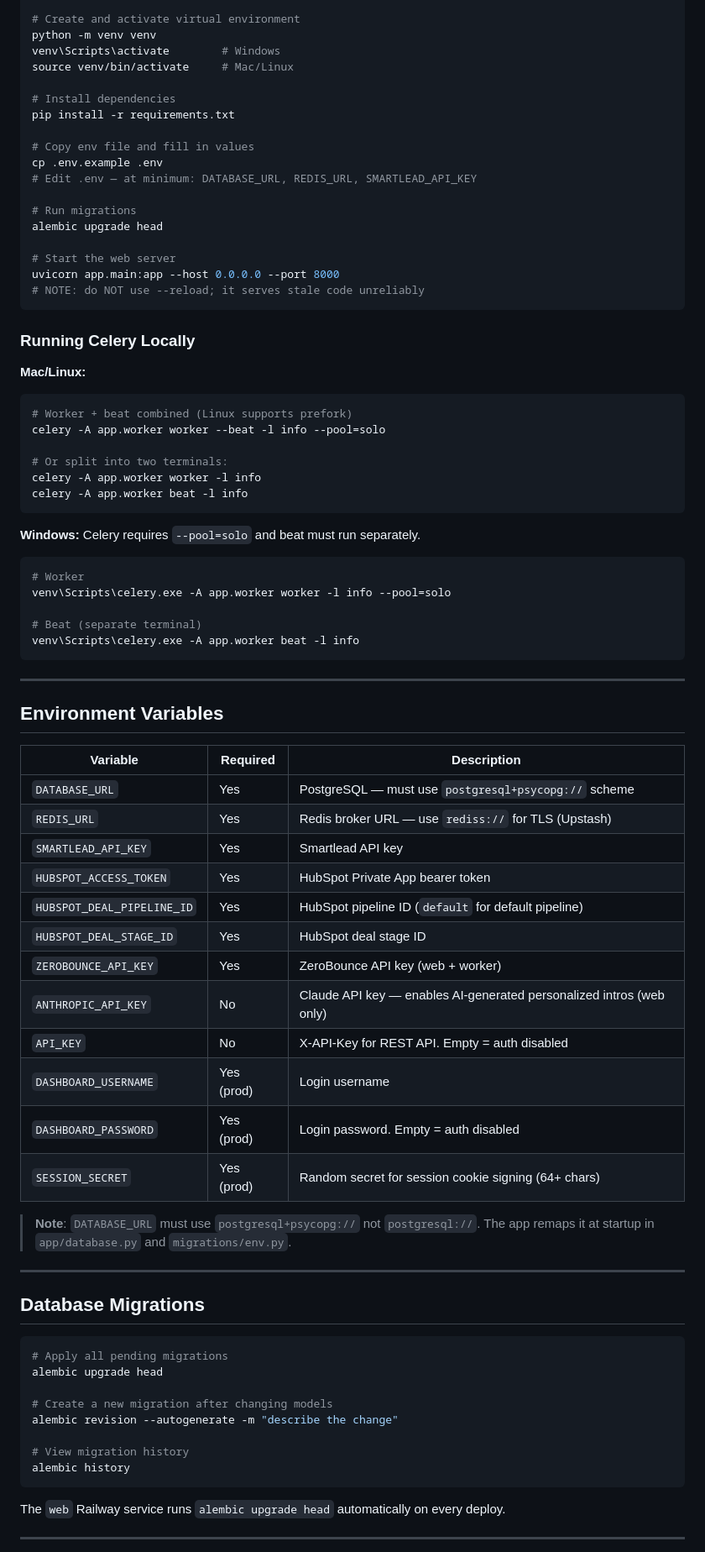
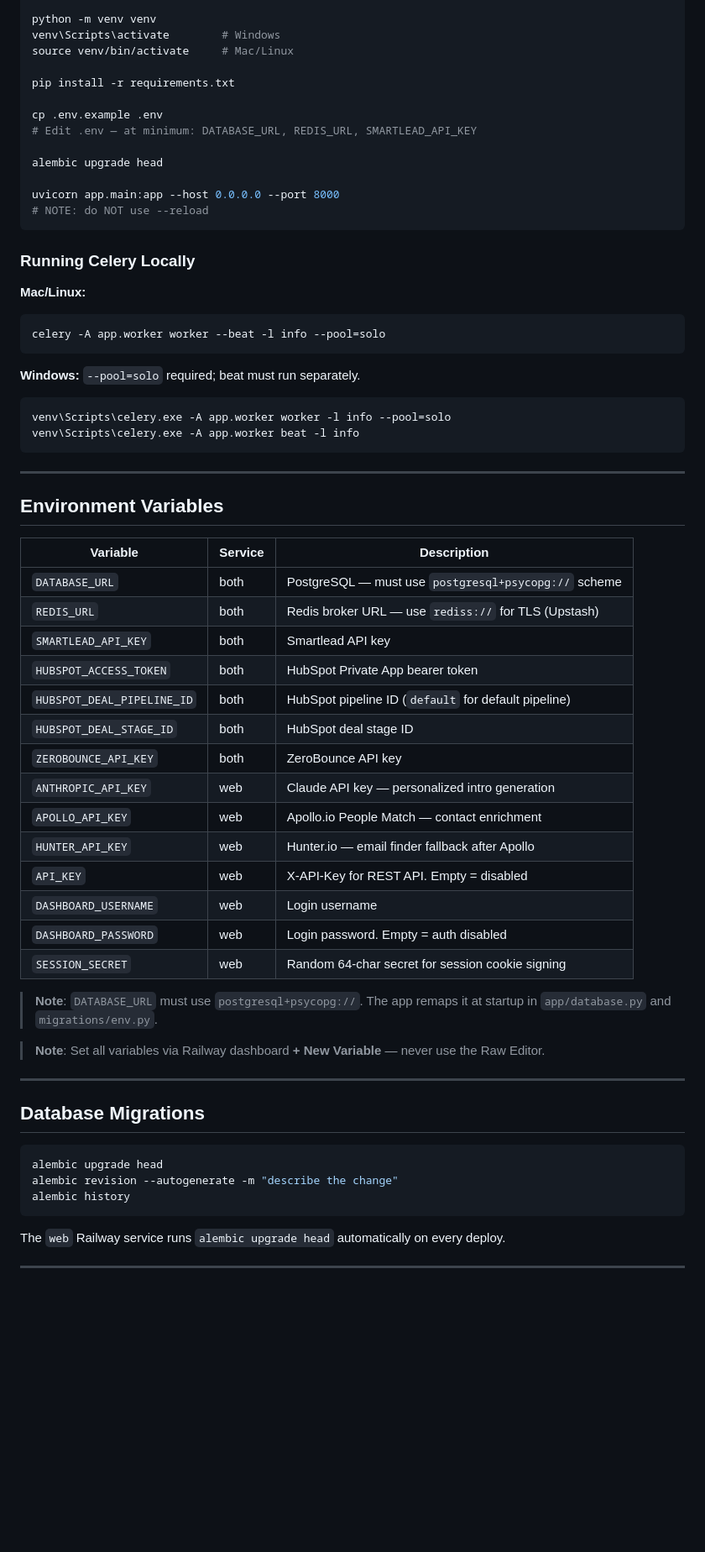
Before and after one commit to brian-refactor/wcp-outbound-platform, a Markdown page: README.md, the part around one of its changes. Shown at 84% size. GitHub-like rendering; blank space fills up the shorter version.

````diff
--- a/README.md
+++ b/README.md
@@ -260,43 +283,30 @@ git clone <repo-url>
 cd wcp-outbound-platform
 
-# Create and activate virtual environment
 python -m venv venv
 venv\Scripts\activate        # Windows
 source venv/bin/activate     # Mac/Linux
 
-# Install dependencies
 pip install -r requirements.txt
 
-# Copy env file and fill in values
 cp .env.example .env
 # Edit .env — at minimum: DATABASE_URL, REDIS_URL, SMARTLEAD_API_KEY
 
-# Run migrations
 alembic upgrade head
 
-# Start the web server
 uvicorn app.main:app --host 0.0.0.0 --port 8000
-# NOTE: do NOT use --reload; it serves stale code unreliably
+# NOTE: do NOT use --reload
 ```
 
 ### Running Celery Locally
 
 **Mac/Linux:**
 ```bash
-# Worker + beat combined (Linux supports prefork)
 celery -A app.worker worker --beat -l info --pool=solo
-
-# Or split into two terminals:
-celery -A app.worker worker -l info
-celery -A app.worker beat -l info
 ```
 
-**Windows:** Celery requires `--pool=solo` and beat must run separately.
+**Windows:** `--pool=solo` required; beat must run separately.
 ```bash
-# Worker
 venv\Scripts\celery.exe -A app.worker worker -l info --pool=solo
-
-# Beat (separate terminal)
 venv\Scripts\celery.exe -A app.worker beat -l info
 ```
 
@@ -304,35 +314,34 @@ venv\Scripts\celery.exe -A app.worker beat -l info
 
 ## Environment Variables
 
-| Variable | Required | Description |
-|----------|----------|-------------|
-| `DATABASE_URL` | Yes | PostgreSQL — must use `postgresql+psycopg://` scheme |
-| `REDIS_URL` | Yes | Redis broker URL — use `rediss://` for TLS (Upstash) |
-| `SMARTLEAD_API_KEY` | Yes | Smartlead API key |
-| `HUBSPOT_ACCESS_TOKEN` | Yes | HubSpot Private App bearer token |
-| `HUBSPOT_DEAL_PIPELINE_ID` | Yes | HubSpot pipeline ID (`default` for default pipeline) |
-| `HUBSPOT_DEAL_STAGE_ID` | Yes | HubSpot deal stage ID |
-| `ZEROBOUNCE_API_KEY` | Yes | ZeroBounce API key (web + worker) |
-| `ANTHROPIC_API_KEY` | No | Claude API key — enables AI-generated personalized intros (web only) |
-| `API_KEY` | No | X-API-Key for REST API. Empty = auth disabled |
-| `DASHBOARD_USERNAME` | Yes (prod) | Login username |
-| `DASHBOARD_PASSWORD` | Yes (prod) | Login password. Empty = auth disabled |
-| `SESSION_SECRET` | Yes (prod) | Random secret for session cookie signing (64+ chars) |
+| Variable | Service | Description |
+|----------|---------|-------------|
+| `DATABASE_URL` | both | PostgreSQL — must use `postgresql+psycopg://` scheme |
+| `REDIS_URL` | both | Redis broker URL — use `rediss://` for TLS (Upstash) |
+| `SMARTLEAD_API_KEY` | both | Smartlead API key |
+| `HUBSPOT_ACCESS_TOKEN` | both | HubSpot Private App bearer token |
+| `HUBSPOT_DEAL_PIPELINE_ID` | both | HubSpot pipeline ID (`default` for default pipeline) |
+| `HUBSPOT_DEAL_STAGE_ID` | both | HubSpot deal stage ID |
+| `ZEROBOUNCE_API_KEY` | both | ZeroBounce API key |
+| `ANTHROPIC_API_KEY` | web | Claude API key — personalized intro generation |
+| `APOLLO_API_KEY` | web | Apollo.io People Match — contact enrichment |
+| `HUNTER_API_KEY` | web | Hunter.io — email finder fallback after Apollo |
+| `API_KEY` | web | X-API-Key for REST API. Empty = disabled |
+| `DASHBOARD_USERNAME` | web | Login username |
+| `DASHBOARD_PASSWORD` | web | Login password. Empty = auth disabled |
+| `SESSION_SECRET` | web | Random 64-char secret for session cookie signing |
 
-> **Note**: `DATABASE_URL` must use `postgresql+psycopg://` not `postgresql://`. The app remaps it at startup in `app/database.py` and `migrations/env.py`.
+> **Note**: `DATABASE_URL` must use `postgresql+psycopg://`. The app remaps it at startup in `app/database.py` and `migrations/env.py`.
+
+> **Note**: Set all variables via Railway dashboard **+ New Variable** — never use the Raw Editor.
 
 ---
 
 ## Database Migrations
 
 ```bash
-# Apply all pending migrations
 alembic upgrade head
-
-# Create a new migration after changing models
 alembic revision --autogenerate -m "describe the change"
-
-# View migration history
 alembic history
 ```
 
````
Also changed, not shown: other parts of README.md (+112 -84 lines), CLAUDE.md (+80 -21 lines).
